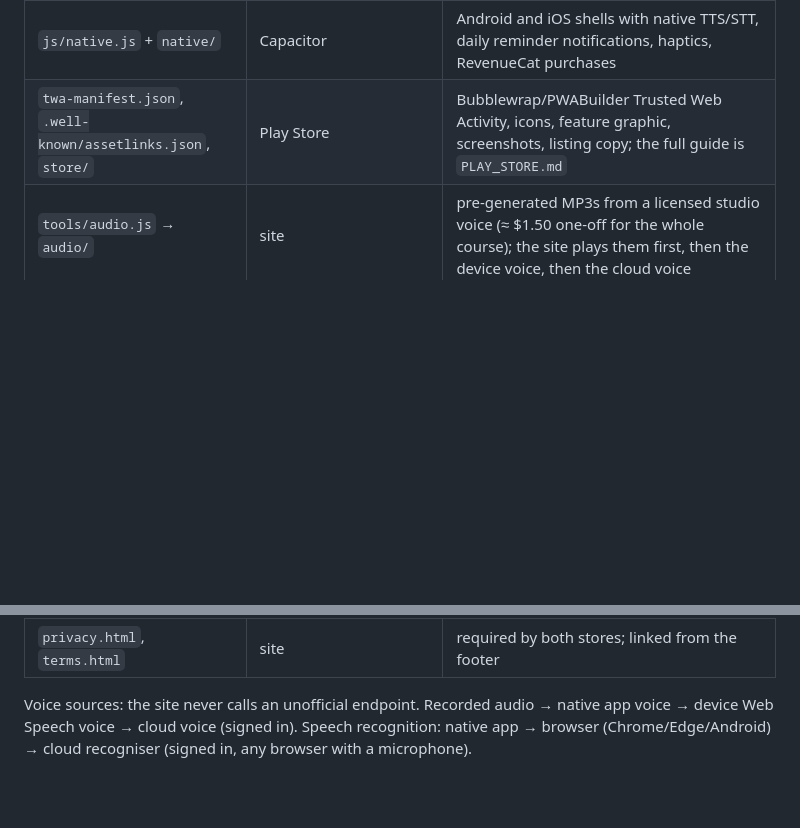
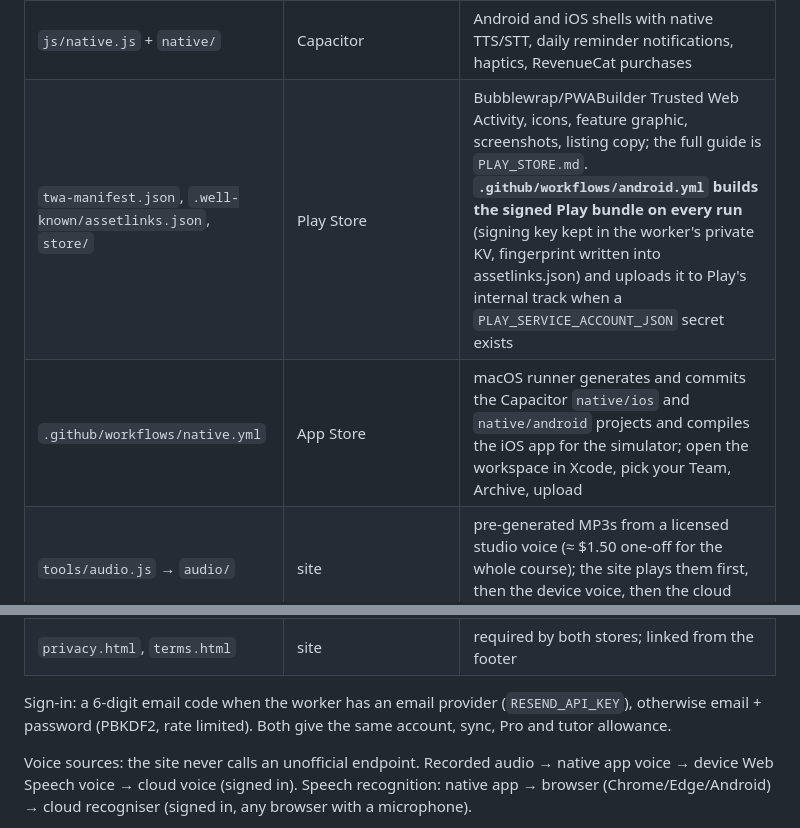
Before and after one commit to Forrest-Jones/Mandarin-The-SenLin-Way, a Markdown page: README.md, 2 parts joined by grey strips. Drawn GitHub-style; blank space fills up the shorter version.

```diff
--- a/README.md
+++ b/README.md
@@ -54,12 +54,15 @@ The Talk page calls Claude three ways, in this order: signed-in learners go thro
 | `server/` | Cloudflare Worker + D1 + KV (`server/README.md`, `server/API.md`) | email-code sign-in, cross-device sync with automatic backups, AI proxy with metering and rate limits, licensed cloud voice (Azure/Google), cloud speech-to-text for iOS/Safari, opt-in analytics, error reports, RevenueCat/Stripe webhooks, admin stats |
 | `js/cloud.js` | site | the Settings → Account card, sync merge, cloud tutor/voice/recogniser, telemetry (Sentry when `sentryDsn` is set) |
 | `js/native.js` + `native/` | Capacitor | Android and iOS shells with native TTS/STT, daily reminder notifications, haptics, RevenueCat purchases |
-| `twa-manifest.json`, `.well-known/assetlinks.json`, `store/` | Play Store | Bubblewrap/PWABuilder Trusted Web Activity, icons, feature graphic, screenshots, listing copy; the full guide is `PLAY_STORE.md` |
+| `twa-manifest.json`, `.well-known/assetlinks.json`, `store/` | Play Store | Bubblewrap/PWABuilder Trusted Web Activity, icons, feature graphic, screenshots, listing copy; the full guide is `PLAY_STORE.md`. **`.github/workflows/android.yml` builds the signed Play bundle on every run** (signing key kept in the worker's private KV, fingerprint written into assetlinks.json) and uploads it to Play's internal track when a `PLAY_SERVICE_ACCOUNT_JSON` secret exists |
+| `.github/workflows/native.yml` | App Store | macOS runner generates and commits the Capacitor `native/ios` and `native/android` projects and compiles the iOS app for the simulator; open the workspace in Xcode, pick your Team, Archive, upload |
 | `tools/audio.js` → `audio/` | site | pre-generated MP3s from a licensed studio voice (≈ $1.50 one-off for the whole course); the site plays them first, then the device voice, then the cloud voice |
 | `tools/review.js` → `review/` | editors | CSV export of HSK 4–6 sentences, grammar and business lines for a native-speaker review pass, and `--apply` to read it back |
 | `js/loader.js` | site | HSK 4–6 (250 KB gzipped) load lazily, so first paint only needs HSK 1–3 |
 | `tests/e2e/` | CI | Playwright smoke, navigation, lesson, settings, offline, mobile (Pixel 7) and axe accessibility checks on every push |
 | `privacy.html`, `terms.html` | site | required by both stores; linked from the footer |
+
+Sign-in: a 6-digit email code when the worker has an email provider (`RESEND_API_KEY`), otherwise email + password (PBKDF2, rate limited). Both give the same account, sync, Pro and tutor allowance.
 
 Voice sources: the site never calls an unofficial endpoint. Recorded audio → native app voice → device Web Speech voice → cloud voice (signed in). Speech recognition: native app → browser (Chrome/Edge/Android) → cloud recogniser (signed in, any browser with a microphone).
 
```
Also changed, not shown: server/API.md (+1 -0 lines), server/README.md (+7 -0 lines).
